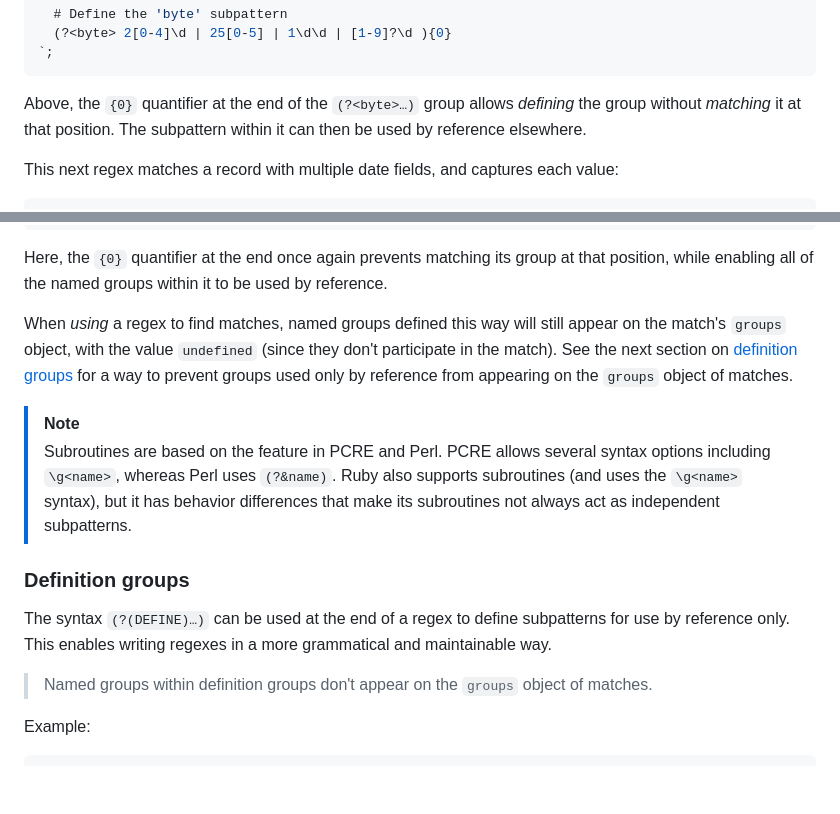
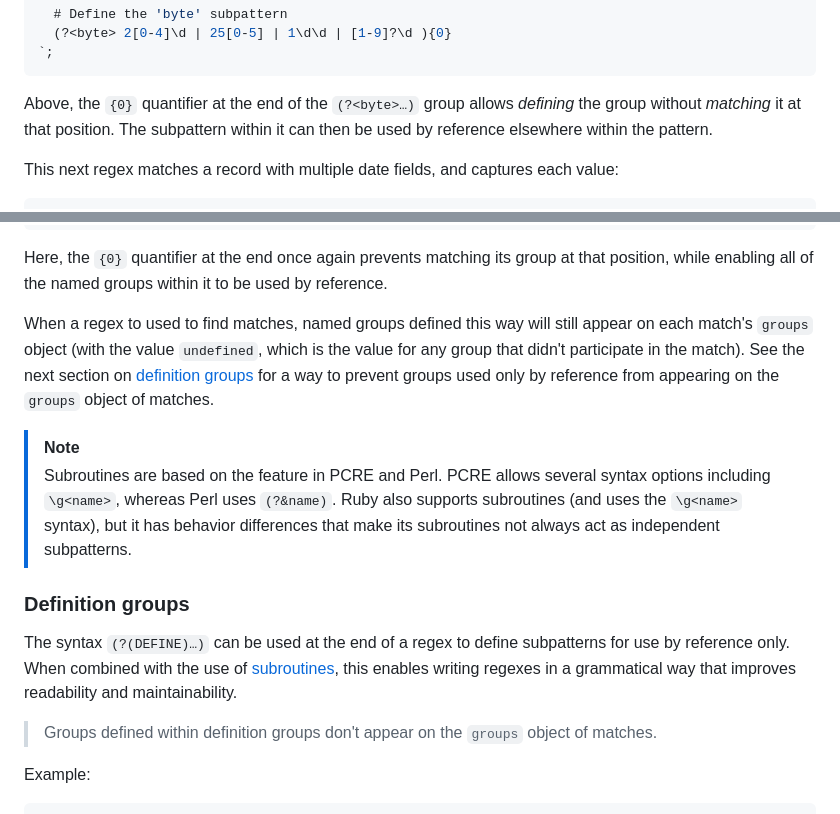
Before and after one commit to slevithan/regex, a Markdown page: README.md, 2 parts joined by grey strips. GitHub-like rendering; folded sections open; blank space fills up the shorter version.

Commit message:
Readme improvements

````diff
--- a/README.md
+++ b/README.md
@@ -219,7 +219,7 @@ const ipv4 = regex`
 `;
 ```
 
-Above, the `{0}` quantifier at the end of the `(?<byte>…)` group allows *defining* the group without *matching* it at that position. The subpattern within it can then be used by reference elsewhere.
+Above, the `{0}` quantifier at the end of the `(?<byte>…)` group allows *defining* the group without *matching* it at that position. The subpattern within it can then be used by reference elsewhere within the pattern.
 
 This next regex matches a record with multiple date fields, and captures each value:
 
@@ -239,7 +239,7 @@ const record = regex`
 
 Here, the `{0}` quantifier at the end once again prevents matching its group at that position, while enabling all of the named groups within it to be used by reference.
 
-When *using* a regex to find matches, named groups defined this way will still appear on the match's `groups` object, with the value `undefined` (since they don't participate in the match). See the next section on [definition groups](#definition-groups) for a way to prevent groups used only by reference from appearing on the `groups` object of matches.
+When a regex to used to find matches, named groups defined this way will still appear on each match's `groups` object (with the value `undefined`, which is the value for any group that didn't participate in the match). See the next section on [definition groups](#definition-groups) for a way to prevent groups used only by reference from appearing on the `groups` object of matches.
 </details>
 
 > [!NOTE]
@@ -247,9 +247,9 @@ When *using* a regex to find matches, named groups defined this way will still a
 
 ### Definition groups
 
-The syntax `(?(DEFINE)…)` can be used at the end of a regex to define subpatterns for use by reference only. This enables writing regexes in a more grammatical and maintainable way.
+The syntax `(?(DEFINE)…)` can be used at the end of a regex to define subpatterns for use by reference only. When combined with the use of [subroutines](#subroutines), this enables writing regexes in a grammatical way that improves readability and maintainability.
 
-> Named groups within definition groups don't appear on the `groups` object of matches.
+> Groups defined within definition groups don't appear on the `groups` object of matches.
 
 Example:
 
````
